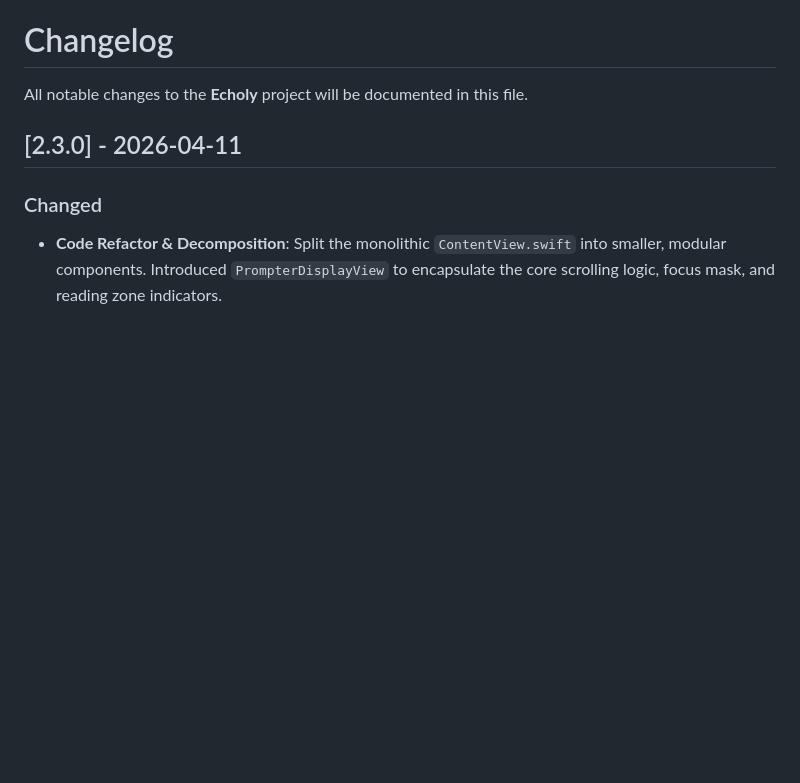
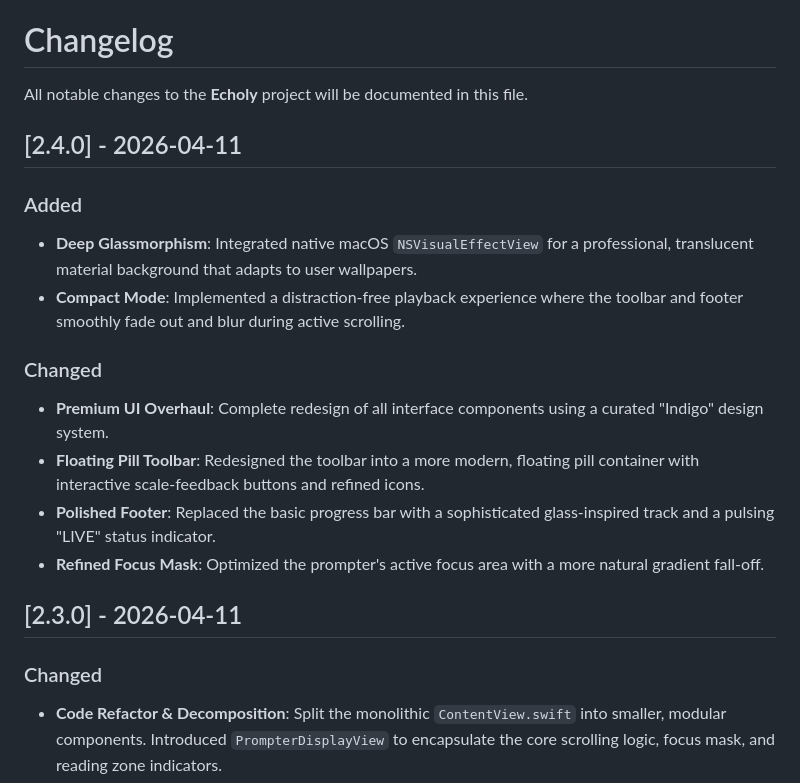
Before and after one commit to agentnk/Echoly_flu, a Markdown page: CHANGELOG.md, the part around the change. Drawn GitHub-style; blank space fills up the shorter version.

```diff
--- a/CHANGELOG.md
+++ b/CHANGELOG.md
@@ -1,6 +1,16 @@
 # Changelog
 
 All notable changes to the **Echoly** project will be documented in this file.
+
+## [2.4.0] - 2026-04-11
+### Added
+- **Deep Glassmorphism**: Integrated native macOS `NSVisualEffectView` for a professional, translucent material background that adapts to user wallpapers.
+- **Compact Mode**: Implemented a distraction-free playback experience where the toolbar and footer smoothly fade out and blur during active scrolling.
+### Changed
+- **Premium UI Overhaul**: Complete redesign of all interface components using a curated "Indigo" design system.
+- **Floating Pill Toolbar**: Redesigned the toolbar into a more modern, floating pill container with interactive scale-feedback buttons and refined icons.
+- **Polished Footer**: Replaced the basic progress bar with a sophisticated glass-inspired track and a pulsing "LIVE" status indicator.
+- **Refined Focus Mask**: Optimized the prompter's active focus area with a more natural gradient fall-off.
 
 ## [2.3.0] - 2026-04-11
 ### Changed
```
Also changed, not shown: README.md (+22 -42 lines).
